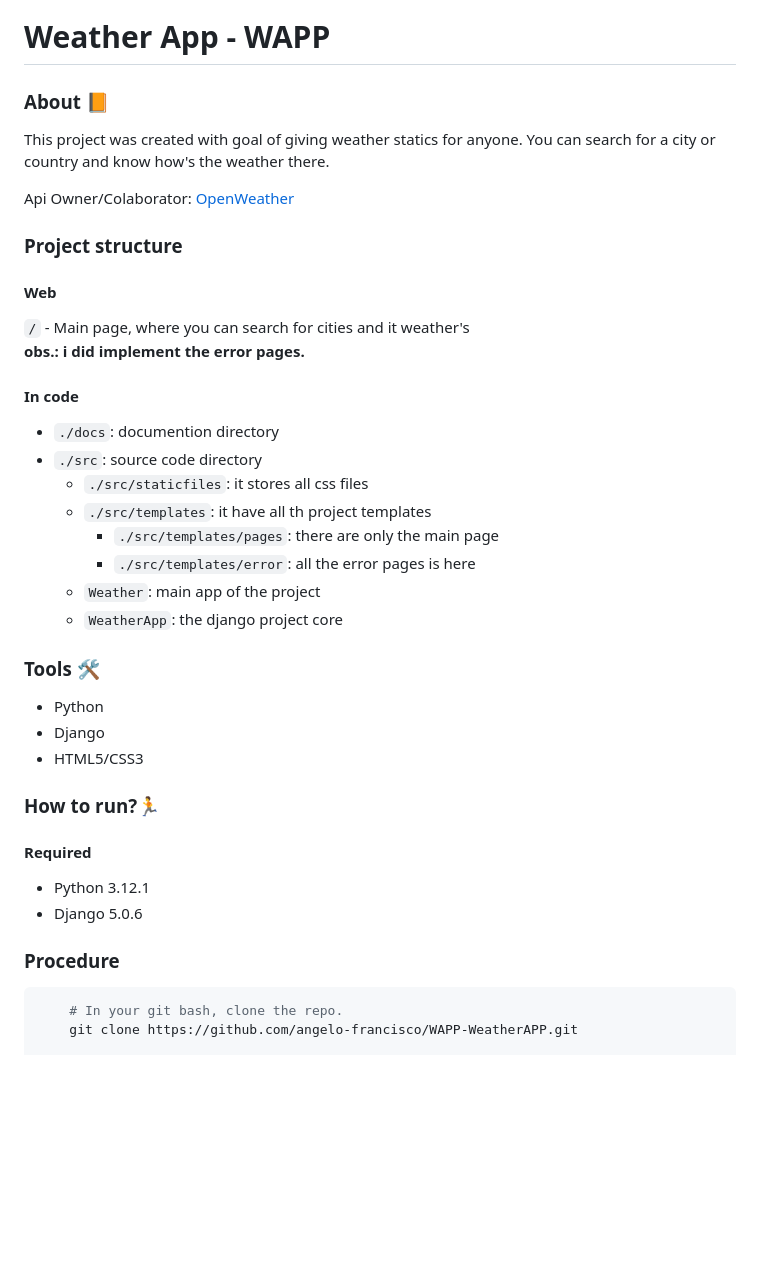
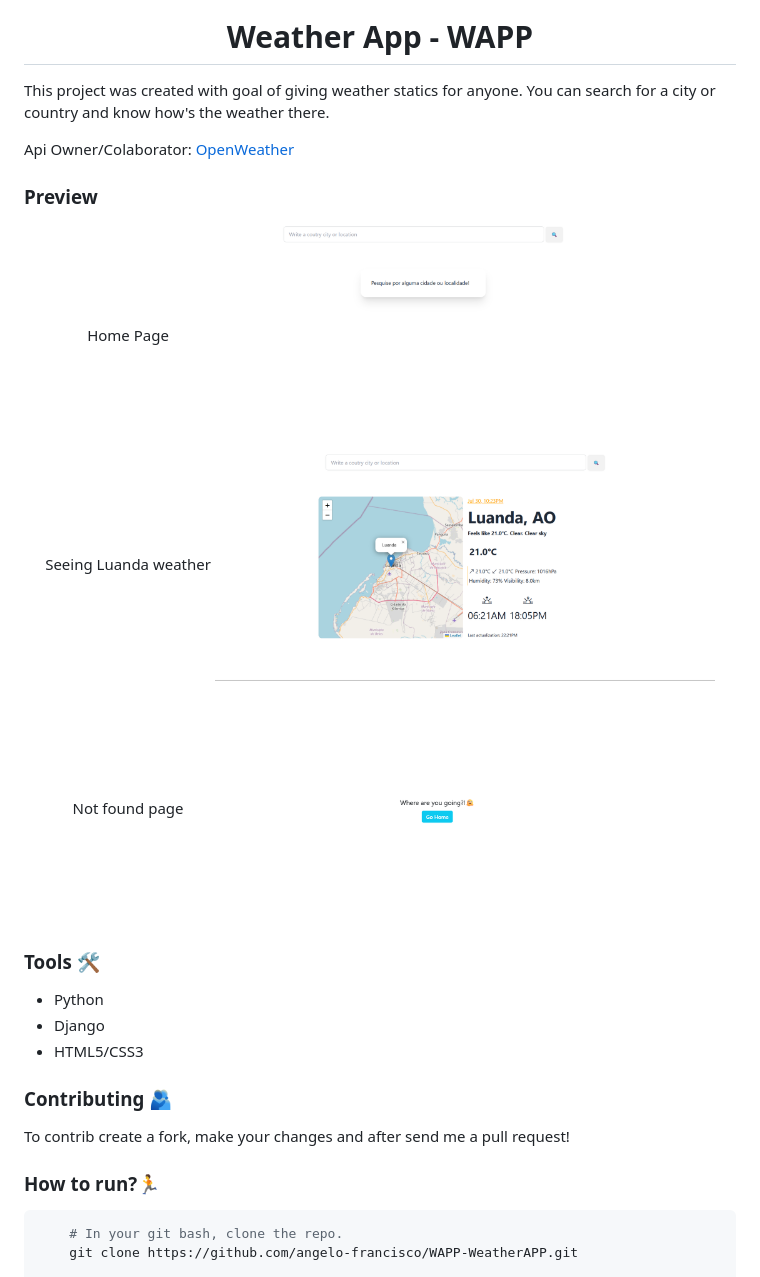
Before and after one commit to angelo-francisco/WAPP-WeatherAPP, a Markdown page: docs/README.md, the part around the change printed below. Rendered like a GitHub page; pictures changed too: docs/imgs/image-1.png (added), docs/imgs/image-2.png (added), docs/imgs/image.png (added); blank space fills up the shorter version.

````diff
--- a/docs/README.md
+++ b/docs/README.md
@@ -1,32 +6,34 @@
 # Weather App - WAPP
 
-### About 📙
+</div>
+
 This project was created with goal of giving weather statics for anyone. You can search for a city or country and know how's the weather there.
 
 Api Owner/Colaborator: [OpenWeather](https://openweathermap.org/)
-### Project structure
-#### Web
-`/` - Main page, where you can search for cities and it weather's<br>
-**obs.: i did implement the error pages.**
-#### In code
-- `./docs`: documention directory
-- `./src`: source code directory
-  - `./src/staticfiles`: it stores all css files
-  - `./src/templates`: it have all th project templates
-    - `./src/templates/pages`: there are only the main page
-    - `./src/templates/error`: all the error pages is here
-  - `Weather`: main app of the project
-  - `WeatherApp`: the django project core
+
+### Preview
+<div align="center">
+  Home Page
+  <img src="imgs/image.png" width="500px">
+
+  Seeing Luanda weather
+  <img src="imgs/image-1.png" width="500px">
+
+  Not found page
+  <img src="imgs/image-2.png" width="500px">
+</div>
+
+
 
 ### Tools 🛠️
 - Python
 - Django
 - HTML5/CSS3
+
+### Contributing 🫂
+To contrib create a fork, make your changes and after send me a pull request!
+
 ### How to run?🏃
-#### Required
-- Python 3.12.1
-- Django 5.0.6
-### Procedure
 ```bash
     # In your git bash, clone the repo.
     git clone https://github.com/angelo-francisco/WAPP-WeatherAPP.git
````
Also changed, not shown: other parts of docs/README.md (+5 -0 lines), 2 other files.
